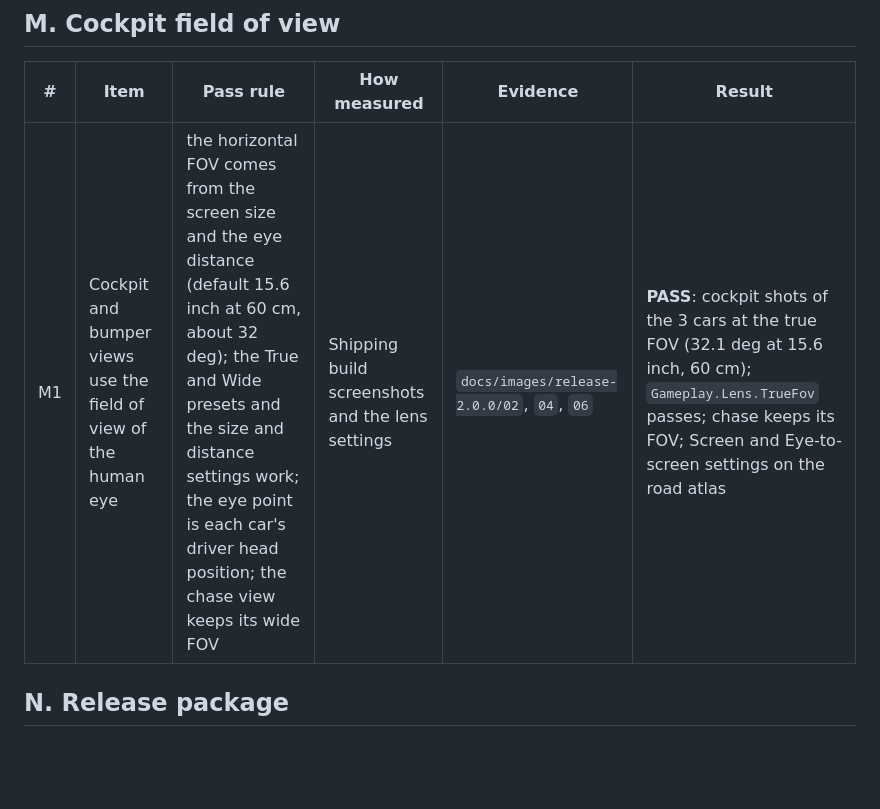
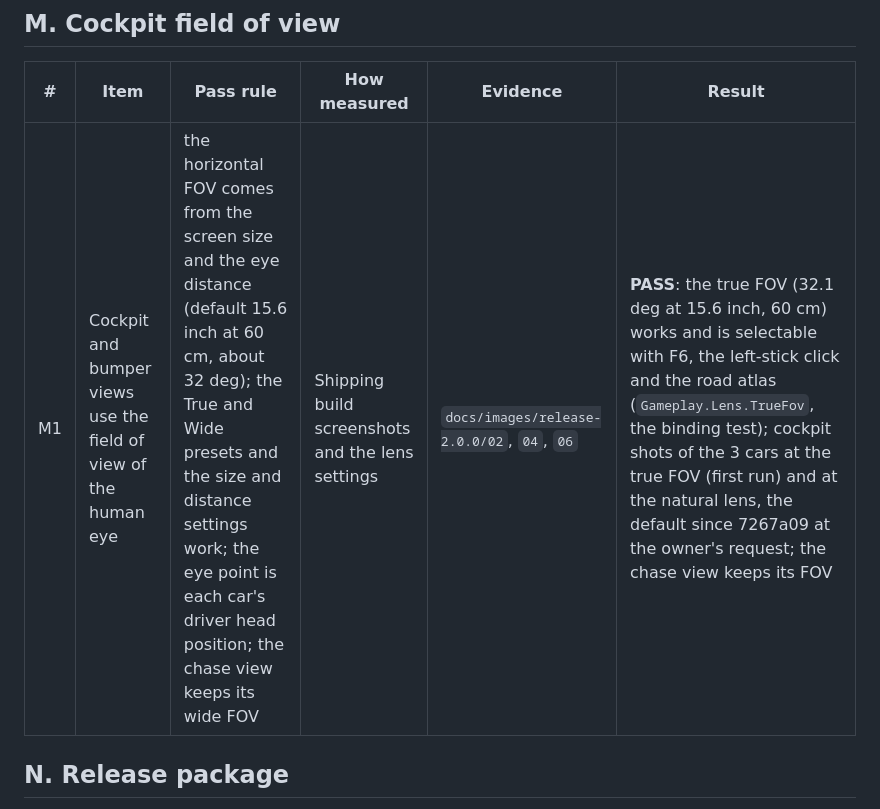
Before and after one commit to simcruisegame/simcruise, a Markdown page: docs/release/driving-checklist.md, the part around the change. Rendered like a GitHub page; blank space fills up the shorter version.

```diff
--- a/docs/release/driving-checklist.md
+++ b/docs/release/driving-checklist.md
@@ -110,7 +110,7 @@ Published data: `docs/cars.md` (road-test sources for each car). The 3 % band is
 
 | # | Item | Pass rule | How measured | Evidence | Result |
 |---|---|---|---|---|---|
-| M1 | Cockpit and bumper views use the field of view of the human eye | the horizontal FOV comes from the screen size and the eye distance (default 15.6 inch at 60 cm, about 32 deg); the True and Wide presets and the size and distance settings work; the eye point is each car's driver head position; the chase view keeps its wide FOV | Shipping build screenshots and the lens settings | `docs/images/release-2.0.0/02`, `04`, `06` | **PASS**: cockpit shots of the 3 cars at the true FOV (32.1 deg at 15.6 inch, 60 cm); `Gameplay.Lens.TrueFov` passes; chase keeps its FOV; Screen and Eye-to-screen settings on the road atlas |
+| M1 | Cockpit and bumper views use the field of view of the human eye | the horizontal FOV comes from the screen size and the eye distance (default 15.6 inch at 60 cm, about 32 deg); the True and Wide presets and the size and distance settings work; the eye point is each car's driver head position; the chase view keeps its wide FOV | Shipping build screenshots and the lens settings | `docs/images/release-2.0.0/02`, `04`, `06` | **PASS**: the true FOV (32.1 deg at 15.6 inch, 60 cm) works and is selectable with F6, the left-stick click and the road atlas (`Gameplay.Lens.TrueFov`, the binding test); cockpit shots of the 3 cars at the true FOV (first run) and at the natural lens, the default since 7267a09 at the owner's request; the chase view keeps its FOV |
 
 ## N. Release package
 
```
Also changed, not shown: README.md (+4 -4 lines), docs/release/v2.0.0-report.md (+5 -4 lines), docs/images/release-2.0.0/02-miata-cockpit-true-fov.jpg (deleted), docs/images/release-2.0.0/02-miata-cockpit.jpg (added), docs/images/release-2.0.0/04-mustang-1965-cockpit.jpg, docs/images/release-2.0.0/06-corvette-c8-cockpit-hud.jpg (deleted), docs/images/release-2.0.0/06-corvette-c8-cockpit.jpg (added), 2 other files.
